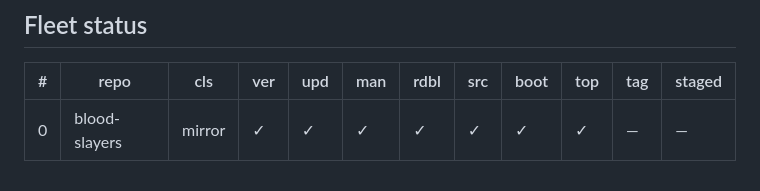
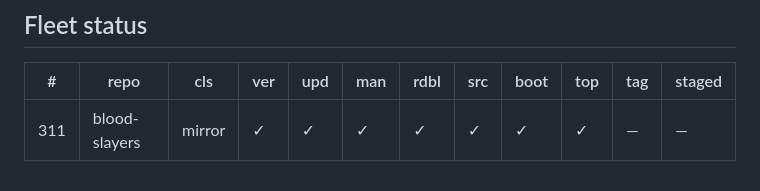
Before and after one commit to galbenyosef/blood-slayers, a Markdown page: README.md, the part around the change. Drawn GitHub-style.

Commit message:
README: Fleet status row number (#311)

```diff
--- a/README.md
+++ b/README.md
@@ -250,5 +250,5 @@ untouched — `node tools/verify.mjs` re-hashes all 414 files):
 <!-- cols: cls=classification · ver=verify 0 problems · upd=drift probe · man=manifest · rdbl=readable re-derived · src=reversed src · boot=boot test · top=offline-mirror topic · tag=backup tag · staged=staged not committed -->
 | # | repo | cls | ver | upd | man | rdbl | src | boot | top | tag | staged |
 |---|---|---|---|---|---|---|---|---|---|---|---|
-| 0 | blood-slayers | mirror | ✓ | ✓ | ✓ | ✓ | ✓ | ✓ | ✓ | — | — |
+| 311 | blood-slayers | mirror | ✓ | ✓ | ✓ | ✓ | ✓ | ✓ | ✓ | — | — |
 <!-- mirror-status:end -->
```
